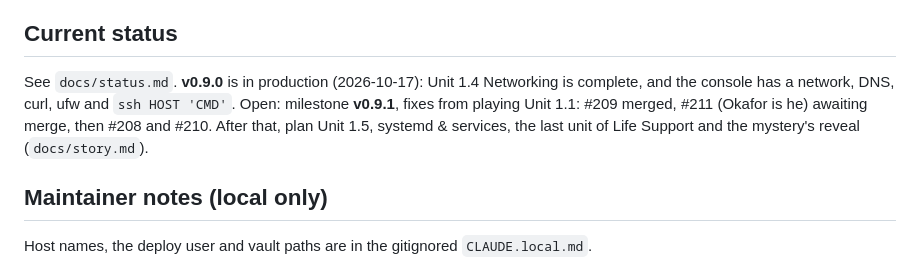
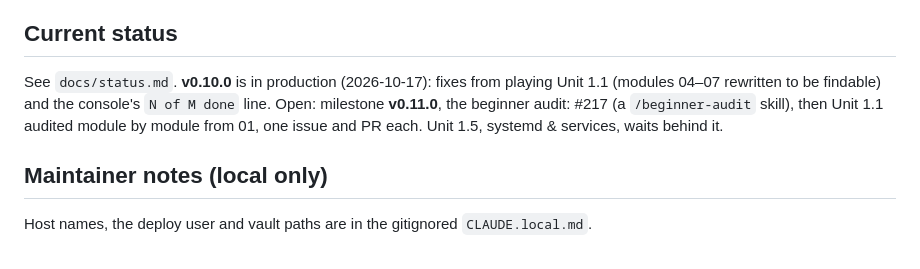
Before and after one commit to CaddisMaster/orbit-ops, a Markdown page: CLAUDE.md, the part around the change. Rendered like a GitHub page.

```diff
--- a/CLAUDE.md
+++ b/CLAUDE.md
@@ -90,11 +90,10 @@ all inside the dev container. Real Postgres, no SQL mocks. Details: `docs/testin
 
 ## Current status
 
-See `docs/status.md`. **v0.9.0** is in production (2026-10-17): Unit 1.4 Networking is complete,
-and the console has a network, DNS, curl, ufw and `ssh HOST 'CMD'`. Open: milestone **v0.9.1**, fixes
-from playing Unit 1.1: #209 merged, #211 (Okafor is he) awaiting merge, then #208 and #210.
-After that, plan Unit 1.5, systemd & services, the last unit of Life Support and the mystery's
-reveal (`docs/story.md`).
+See `docs/status.md`. **v0.10.0** is in production (2026-10-17): fixes from playing Unit 1.1
+(modules 04–07 rewritten to be findable) and the console's `N of M done` line. Open: milestone
+**v0.11.0**, the beginner audit: #217 (a `/beginner-audit` skill), then Unit 1.1 audited module
+by module from 01, one issue and PR each. Unit 1.5, systemd & services, waits behind it.
 
 ## Maintainer notes (local only)
 
```
Also changed, not shown: docs/status.md (+42 -0 lines).
